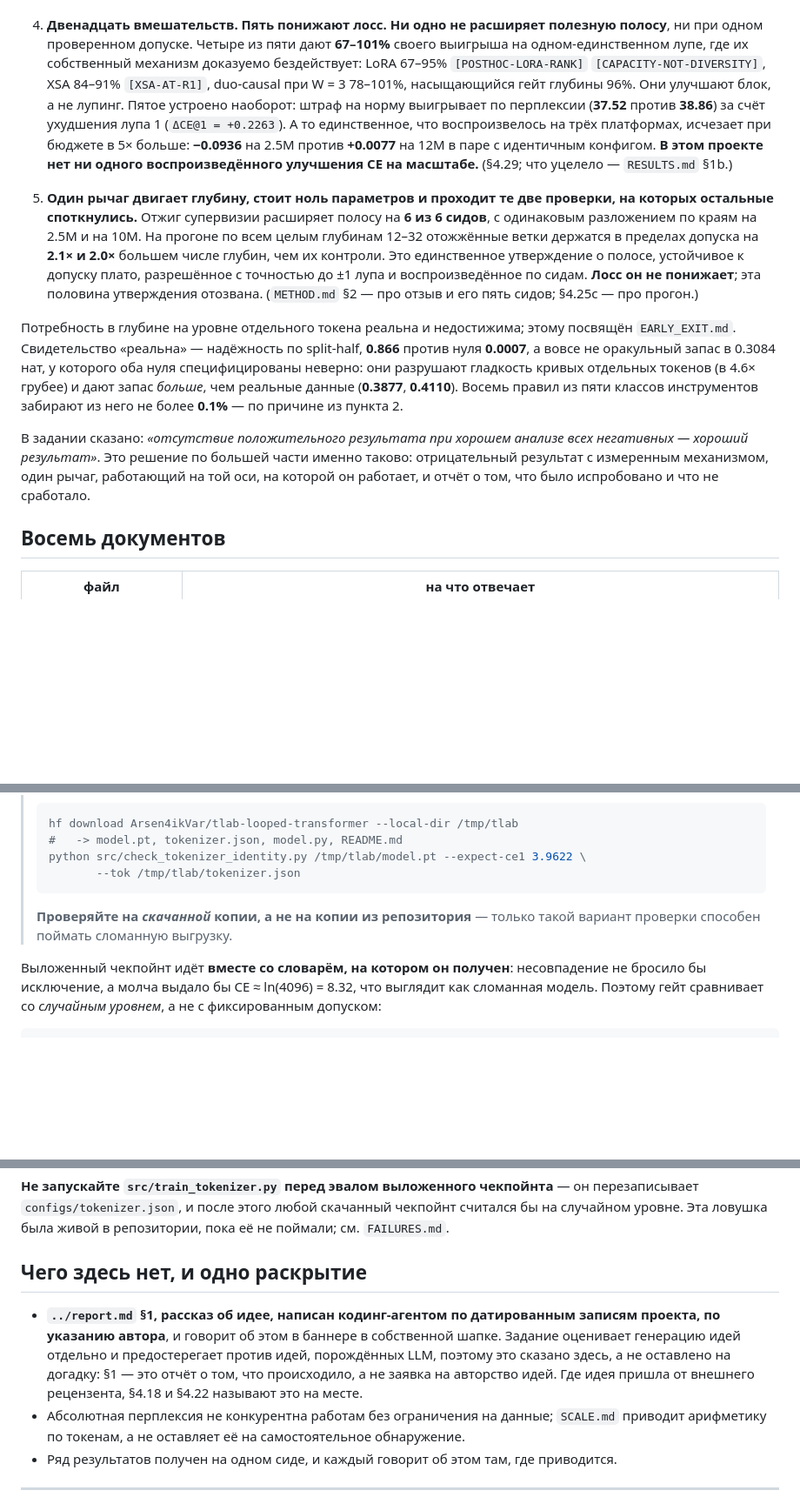
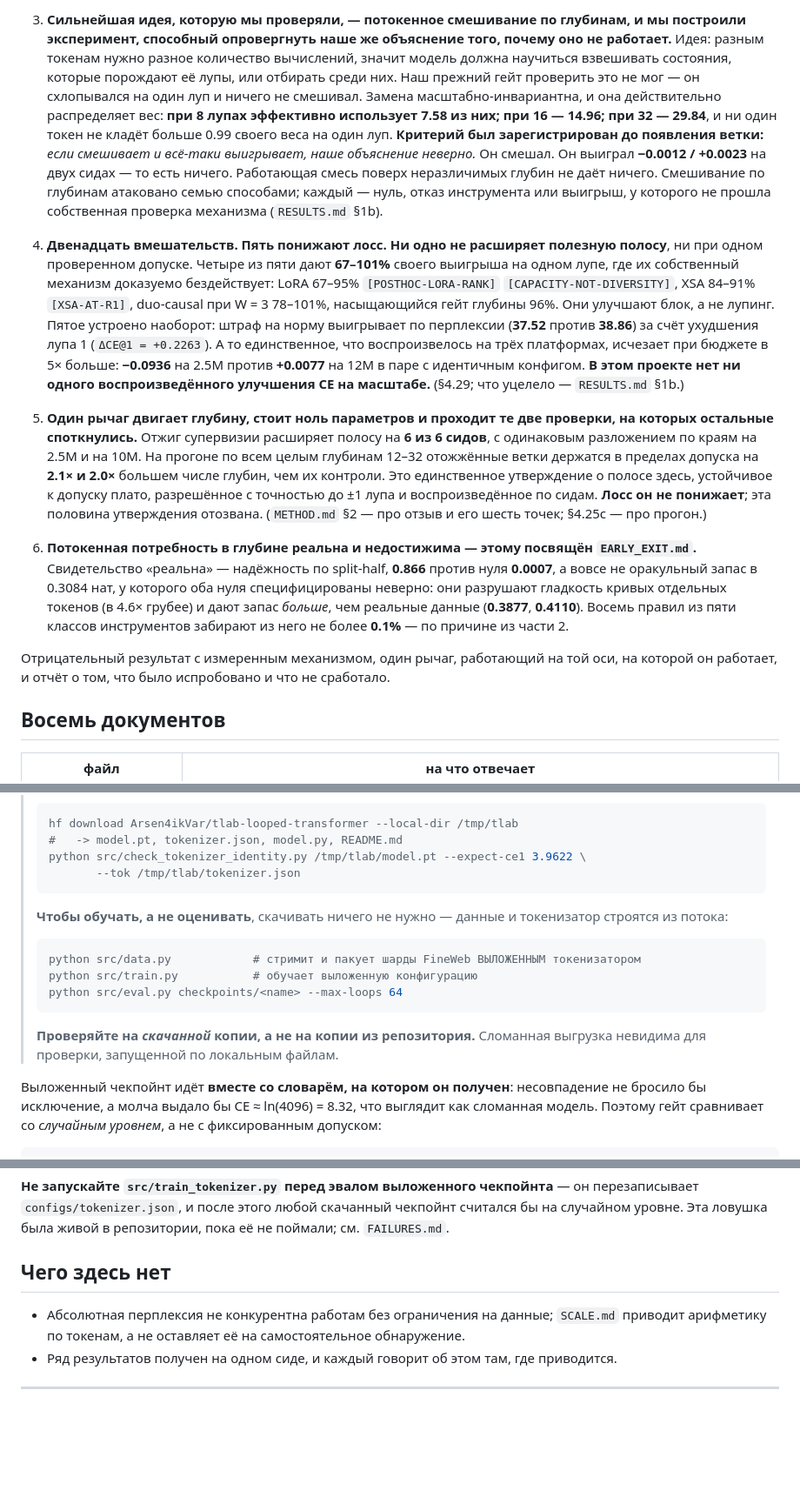
Before and after one commit to Arsenii324/tlab-looped-transformer, a Markdown page: submission/ru/README.md, 3 parts joined by grey strips. Shown at 87% size. GitHub-like rendering; blank space fills up the shorter version.

````diff
--- a/submission/ru/README.md
+++ b/submission/ru/README.md
@@ -75,34 +81,44 @@
+3. **Сильнейшая идея, которую мы проверяли, — потокенное смешивание по глубинам, и мы построили
+   эксперимент, способный опровергнуть наше же объяснение того, почему оно не работает.** Идея:
+   разным токенам нужно разное количество вычислений, значит модель должна научиться взвешивать
+   состояния, которые порождают её лупы, или отбирать среди них. Наш прежний гейт проверить это не
+   мог — он схлопывался на один луп и ничего не смешивал. Замена масштабно-инвариантна, и она
+   действительно распределяет вес: **при 8 лупах эффективно использует 7.58 из них; при 16 — 14.96;
+   при 32 — 29.84**, и ни один токен не кладёт больше 0.99 своего веса на один луп. **Критерий был
+   зарегистрирован до появления ветки:** *если смешивает и всё-таки выигрывает, наше объяснение
+   неверно.* Он смешал. Он выиграл **−0.0012 / +0.0023** на двух сидах — то есть ничего. Работающая
+   смесь поверх неразличимых глубин не даёт ничего. Смешивание по глубинам атаковано семью
+   способами; каждый — нуль, отказ инструмента или выигрыш, у которого не прошла собственная
+   проверка механизма (`RESULTS.md` §1b).
 
 4. **Двенадцать вмешательств. Пять понижают лосс. Ни одно не расширяет полезную полосу**, ни при
-   одном проверенном допуске. Четыре из пяти дают **67–101%** своего выигрыша на одном-единственном
-   лупе, где их собственный механизм доказуемо бездействует: LoRA 67–95%
+   одном проверенном допуске. Четыре из пяти дают **67–101%** своего выигрыша на одном лупе, где их
+   собственный механизм доказуемо бездействует: LoRA 67–95%
    `[POSTHOC-LORA-RANK]` `[CAPACITY-NOT-DIVERSITY]`, XSA 84–91% `[XSA-AT-R1]`, duo-causal при W = 3
    78–101%, насыщающийся гейт глубины 96%. Они улучшают блок, а не лупинг. Пятое устроено наоборот:
    штраф на норму выигрывает по перплексии (**37.52** против **38.86**) за счёт ухудшения лупа 1
    (`ΔCE@1 = +0.2263`). А то единственное, что воспроизвелось на трёх платформах, исчезает при
    бюджете в 5× больше: **−0.0936** на 2.5M против **+0.0077** на 12M в паре с идентичным конфигом.
-   **В этом проекте нет ни одного воспроизведённого улучшения CE на масштабе.** (§4.29; что уцелело
-   — `RESULTS.md` §1b.)
+   **В этом проекте нет ни одного воспроизведённого улучшения CE на масштабе.** (§4.29; что уцелело —
+   `RESULTS.md` §1b.)
 
 5. **Один рычаг двигает глубину, стоит ноль параметров и проходит те две проверки, на которых
    остальные споткнулись.** Отжиг супервизии расширяет полосу на **6 из 6 сидов**, с одинаковым
    разложением по краям на 2.5M и на 10M. На прогоне по всем целым глубинам 12–32 отожжённые ветки
    держатся в пределах допуска на **2.1× и 2.0×** большем числе глубин, чем их контроли. Это
-   единственное утверждение о полосе, устойчивое к допуску плато, разрешённое с точностью до ±1 лупа
-   и воспроизведённое по сидам. **Лосс он не понижает**; эта половина утверждения отозвана.
-   (`METHOD.md` §2 — про отзыв и его пять сидов; §4.25c — про прогон.)
+   единственное утверждение о полосе здесь, устойчивое к допуску плато, разрешённое с точностью до ±1
+   лупа и воспроизведённое по сидам. **Лосс он не понижает**; эта половина утверждения отозвана.
+   (`METHOD.md` §2 — про отзыв и его шесть точек; §4.25c — про прогон.)
 
-Потребность в глубине на уровне отдельного токена реальна и недостижима; этому посвящён
-`EARLY_EXIT.md`. Свидетельство «реальна» — надёжность по split-half, **0.866** против нуля
-**0.0007**, а вовсе не оракульный запас в 0.3084 нат, у которого оба нуля специфицированы неверно:
-они разрушают гладкость кривых отдельных токенов (в 4.6× грубее) и дают запас *больше*, чем
-реальные данные (**0.3877**, **0.4110**). Восемь правил из пяти классов инструментов забирают из
-него не более **0.1%** — по причине из пункта 2.
+6. **Потокенная потребность в глубине реальна и недостижима — этому посвящён `EARLY_EXIT.md`.**
+   Свидетельство «реальна» — надёжность по split-half, **0.866** против нуля **0.0007**, а вовсе не
+   оракульный запас в 0.3084 нат, у которого оба нуля специфицированы неверно: они разрушают
+   гладкость кривых отдельных токенов (в 4.6× грубее) и дают запас *больше*, чем реальные данные
+   (**0.3877**, **0.4110**). Восемь правил из пяти классов инструментов забирают из него не более
+   **0.1%** — по причине из части 2.
 
-В задании сказано: *«отсутствие положительного результата при хорошем анализе всех негативных —
-хороший результат»*. Это решение по большей части именно таково: отрицательный результат с
-измеренным механизмом, один рычаг, работающий на той оси, на которой он работает, и отчёт о том,
-что было испробовано и что не сработало.
+Отрицательный результат с измеренным механизмом, один рычаг, работающий на той оси, на которой он
+работает, и отчёт о том, что было испробовано и что не сработало.
 
 ## Восемь документов
 
@@ -187,8 +203,17 @@ bits/byte — единственная величина, сопоставима
 >        --tok /tmp/tlab/tokenizer.json
 > ```
 >
-> **Проверяйте на *скачанной* копии, а не на копии из репозитория** — только такой вариант проверки
-> способен поймать сломанную выгрузку.
+> **Чтобы обучать, а не оценивать**, скачивать ничего не нужно — данные и токенизатор строятся из
+> потока:
+>
+> ```bash
+> python src/data.py            # стримит и пакует шарды FineWeb ВЫЛОЖЕННЫМ токенизатором
+> python src/train.py           # обучает выложенную конфигурацию
+> python src/eval.py checkpoints/<name> --max-loops 64
+> ```
+>
+> **Проверяйте на *скачанной* копии, а не на копии из репозитория.** Сломанная выгрузка невидима для
+> проверки, запущенной по локальным файлам.
 
 Выложенный чекпойнт идёт **вместе со словарём, на котором он получен**: несовпадение не бросило бы
 исключение, а молча выдало бы CE ≈ ln(4096) = 8.32, что выглядит как сломанная модель. Поэтому гейт
@@ -211,13 +236,8 @@ python src/check_crossref.py --strict  # ни одна цифра из этой
 `configs/tokenizer.json`, и после этого любой скачанный чекпойнт считался бы на случайном уровне.
 Эта ловушка была живой в репозитории, пока её не поймали; см. `FAILURES.md`.
 
-## Чего здесь нет, и одно раскрытие
+## Чего здесь нет
 
-- **`../report.md` §1, рассказ об идее, написан кодинг-агентом по датированным записям проекта, по
-  указанию автора**, и говорит об этом в баннере в собственной шапке. Задание оценивает генерацию
-  идей отдельно и предостерегает против идей, порождённых LLM, поэтому это сказано здесь, а не
-  оставлено на догадку: §1 — это отчёт о том, что происходило, а не заявка на авторство идей. Где
-  идея пришла от внешнего рецензента, §4.18 и §4.22 называют это на месте.
 - Абсолютная перплексия не конкурентна работам без ограничения на данные; `SCALE.md` приводит
   арифметику по токенам, а не оставляет её на самостоятельное обнаружение.
 - Ряд результатов получен на одном сиде, и каждый говорит об этом там, где приводится.
````
Also changed, not shown: other parts of submission/ru/README.md (+51 -45 lines), submission/ru/FAILURES.md (added, +202 -0 lines).
